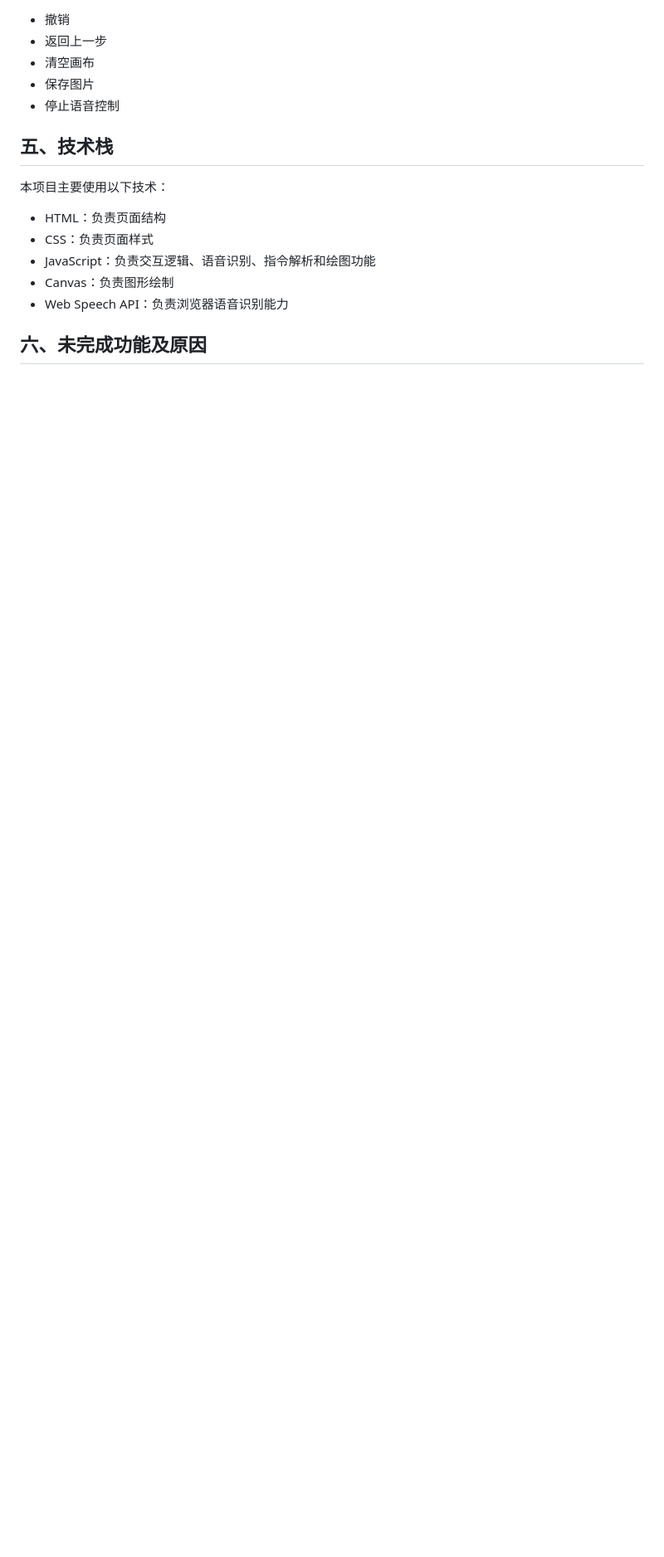
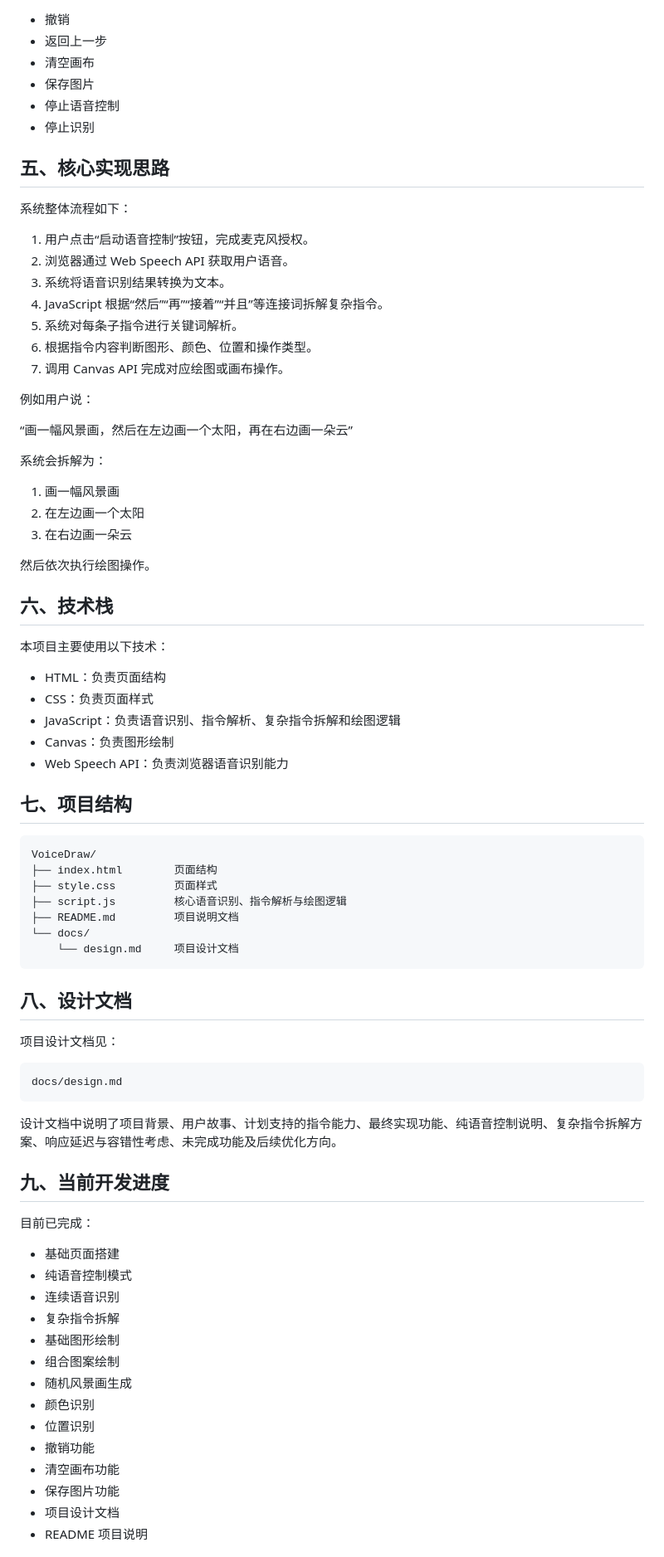
Before and after one commit to DAI904/VoiceDraw, a Markdown page: README.md, the part around one of its changes. Shown at 83% size. Rendered like a GitHub page; blank space fills up the shorter version.

````diff
--- a/README.md
+++ b/README.md
@@ -69,14 +76,80 @@ VoiceDraw 是一个基于浏览器语音识别能力实现的纯语音控制绘
 - 清空画布
 - 保存图片
 - 停止语音控制
-## 五、技术栈
+- 停止识别
+
+## 五、核心实现思路
+
+系统整体流程如下：
+
+1. 用户点击“启动语音控制”按钮，完成麦克风授权。
+2. 浏览器通过 Web Speech API 获取用户语音。
+3. 系统将语音识别结果转换为文本。
+4. JavaScript 根据“然后”“再”“接着”“并且”等连接词拆解复杂指令。
+5. 系统对每条子指令进行关键词解析。
+6. 根据指令内容判断图形、颜色、位置和操作类型。
+7. 调用 Canvas API 完成对应绘图或画布操作。
+
+例如用户说：
+
+“画一幅风景画，然后在左边画一个太阳，再在右边画一朵云”
+
+系统会拆解为：
+
+1. 画一幅风景画
+2. 在左边画一个太阳
+3. 在右边画一朵云
+
+然后依次执行绘图操作。
+
+## 六、技术栈
 
 本项目主要使用以下技术：
 
 - HTML：负责页面结构
 - CSS：负责页面样式
-- JavaScript：负责交互逻辑、语音识别、指令解析和绘图功能
+- JavaScript：负责语音识别、指令解析、复杂指令拆解和绘图逻辑
 - Canvas：负责图形绘制
 - Web Speech API：负责浏览器语音识别能力
 
-## 六、未完成功能及原因
+## 七、项目结构
+
+```text
+VoiceDraw/
+├── index.html        页面结构
+├── style.css         页面样式
+├── script.js         核心语音识别、指令解析与绘图逻辑
+├── README.md         项目说明文档
+└── docs/
+    └── design.md     项目设计文档
+```
+
+## 八、设计文档
+
+项目设计文档见：
+
+```text
+docs/design.md
+```
+
+设计文档中说明了项目背景、用户故事、计划支持的指令能力、最终实现功能、纯语音控制说明、复杂指令拆解方案、响应延迟与容错性考虑、未完成功能及后续优化方向。
+
+## 九、当前开发进度
+
+目前已完成：
+
+- 基础页面搭建
+- 纯语音控制模式
+- 连续语音识别
+- 复杂指令拆解
+- 基础图形绘制
+- 组合图案绘制
+- 随机风景画生成
+- 颜色识别
+- 位置识别
+- 撤销功能
+- 清空画布功能
+- 保存图片功能
+- 项目设计文档
+- README 项目说明
+
````
Also changed, not shown: other parts of README.md (+73 -12 lines).
